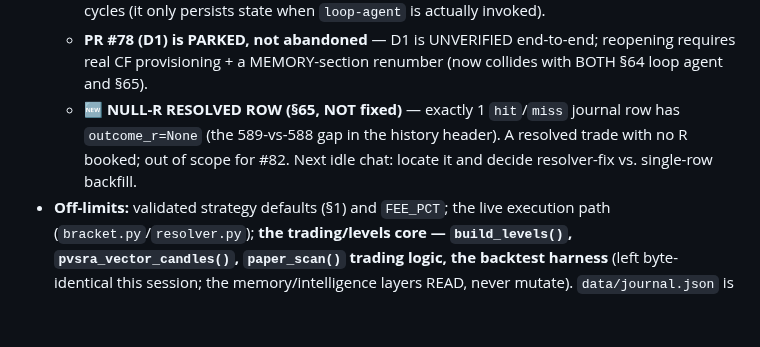
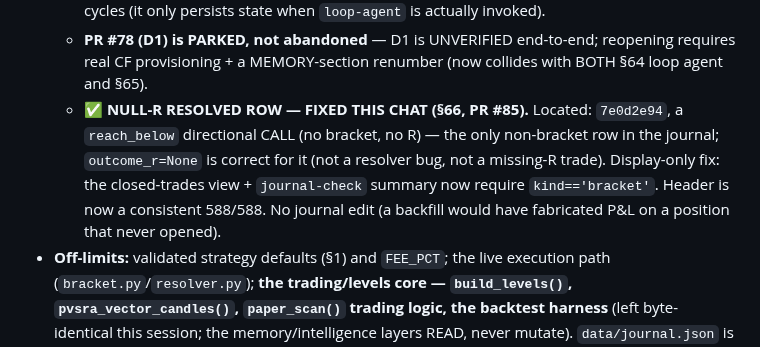
Before and after one commit to KudbeeZero/Kudbee-Quant-Bot-v1.0, a Markdown page: docs/HANDOFF.md, the part around the change. Rendered like a GitHub page; blank space fills up the shorter version.

Commit message:
docs(baton): mark §65 null-R open-risk RESOLVED (§66)
Co-Authored-By: Claude Opus 4.8 <noreply@anthropic.com>
Claude-Session: https://claude.ai/code/session_01YGNJgotPqKQd9cj5wtThHr

```diff
--- a/docs/HANDOFF.md
+++ b/docs/HANDOFF.md
@@ -100,9 +100,11 @@
     graded cycles (it only persists state when `loop-agent` is actually invoked).
   - **PR #78 (D1) is PARKED, not abandoned** — D1 is UNVERIFIED end-to-end; reopening requires
     real CF provisioning + a MEMORY-section renumber (now collides with BOTH §64 loop agent and §65).
-  - **🆕 NULL-R RESOLVED ROW (§65, NOT fixed)** — exactly 1 `hit`/`miss` journal row has
-    `outcome_r=None` (the 589-vs-588 gap in the history header). A resolved trade with no R booked;
-    out of scope for #82. Next idle chat: locate it and decide resolver-fix vs. single-row backfill.
+  - **✅ NULL-R RESOLVED ROW — FIXED THIS CHAT (§66, PR #85).** Located: `7e0d2e94`, a `reach_below`
+    directional CALL (no bracket, no R) — the only non-bracket row in the journal; `outcome_r=None`
+    is correct for it (not a resolver bug, not a missing-R trade). Display-only fix: the closed-trades
+    view + `journal-check` summary now require `kind=='bracket'`. Header is now a consistent 588/588.
+    No journal edit (a backfill would have fabricated P&L on a position that never opened).
 - **Off-limits:** validated strategy defaults (§1) and `FEE_PCT`; the live execution path
   (`bracket.py`/`resolver.py`); **the trading/levels core — `build_levels()`,
   `pvsra_vector_candles()`, `paper_scan()` trading logic, the backtest harness** (left
```
